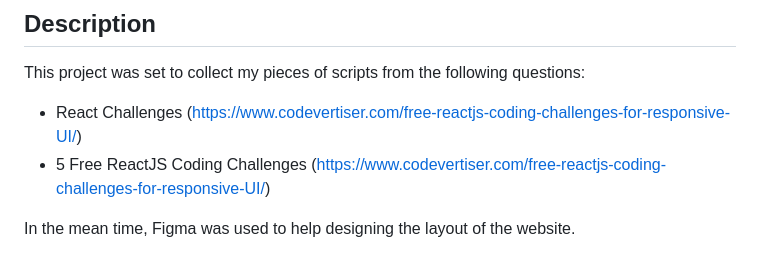
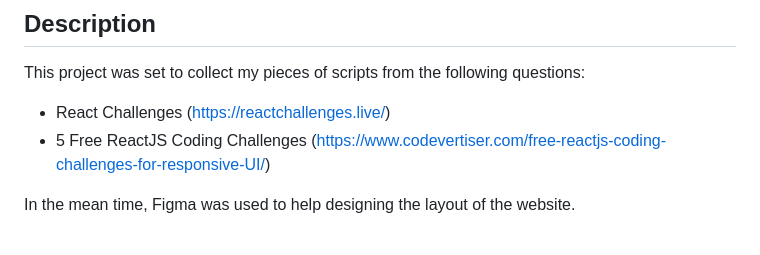
Before and after one commit to warranttsai/react-challenges-gatsby, a Markdown page: README.md, the part around the change. GitHub-like rendering.

```diff
--- a/README.md
+++ b/README.md
@@ -7,7 +7,7 @@ https://react-challenges-gatsby.vercel.app/
 ## Description
 
 This project was set to collect my pieces of scripts from the following questions:
-- React Challenges (https://www.codevertiser.com/free-reactjs-coding-challenges-for-responsive-UI/)
+- React Challenges (https://reactchallenges.live/)
 - 5 Free ReactJS Coding Challenges (https://www.codevertiser.com/free-reactjs-coding-challenges-for-responsive-UI/)
 
 In the mean time, Figma was used to help designing the layout of the website.
```
